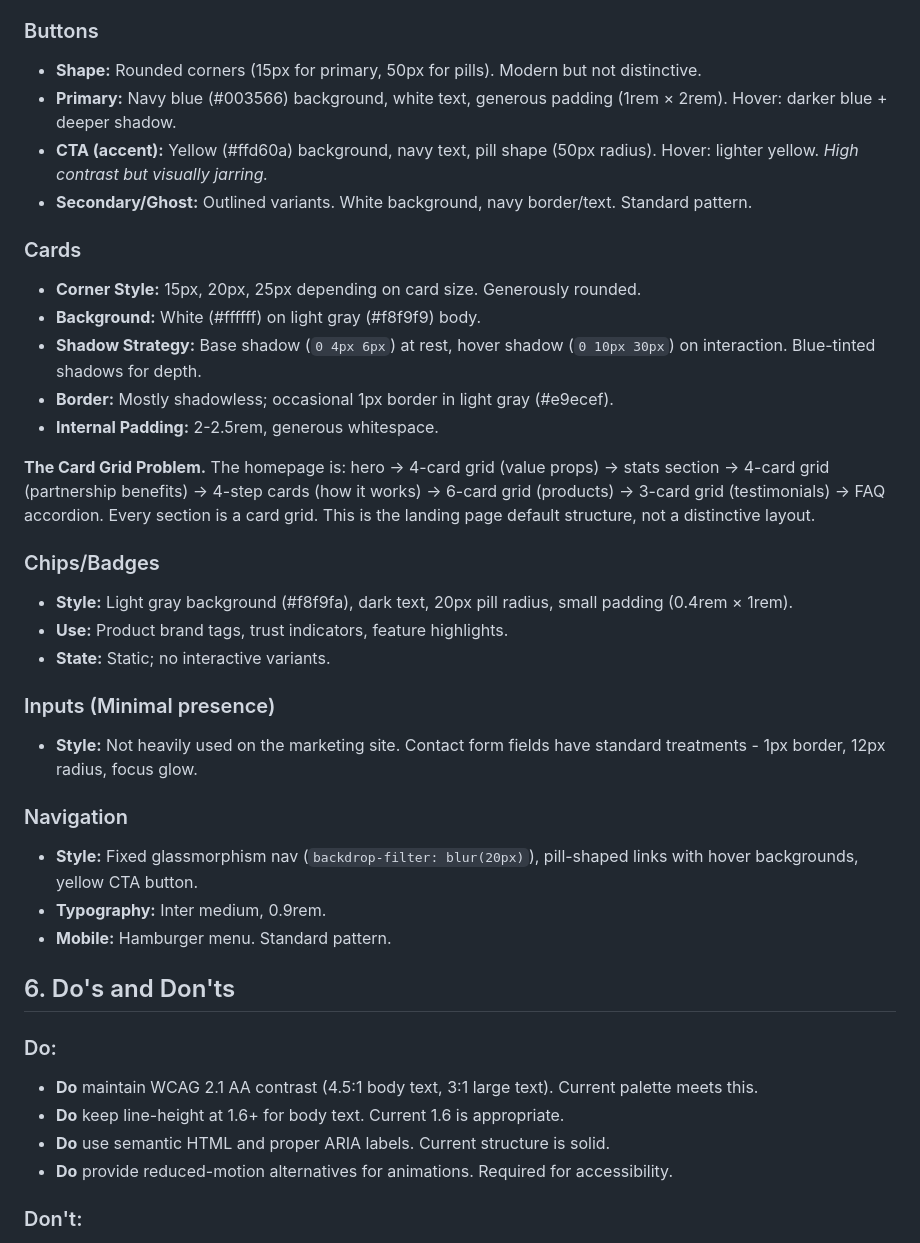
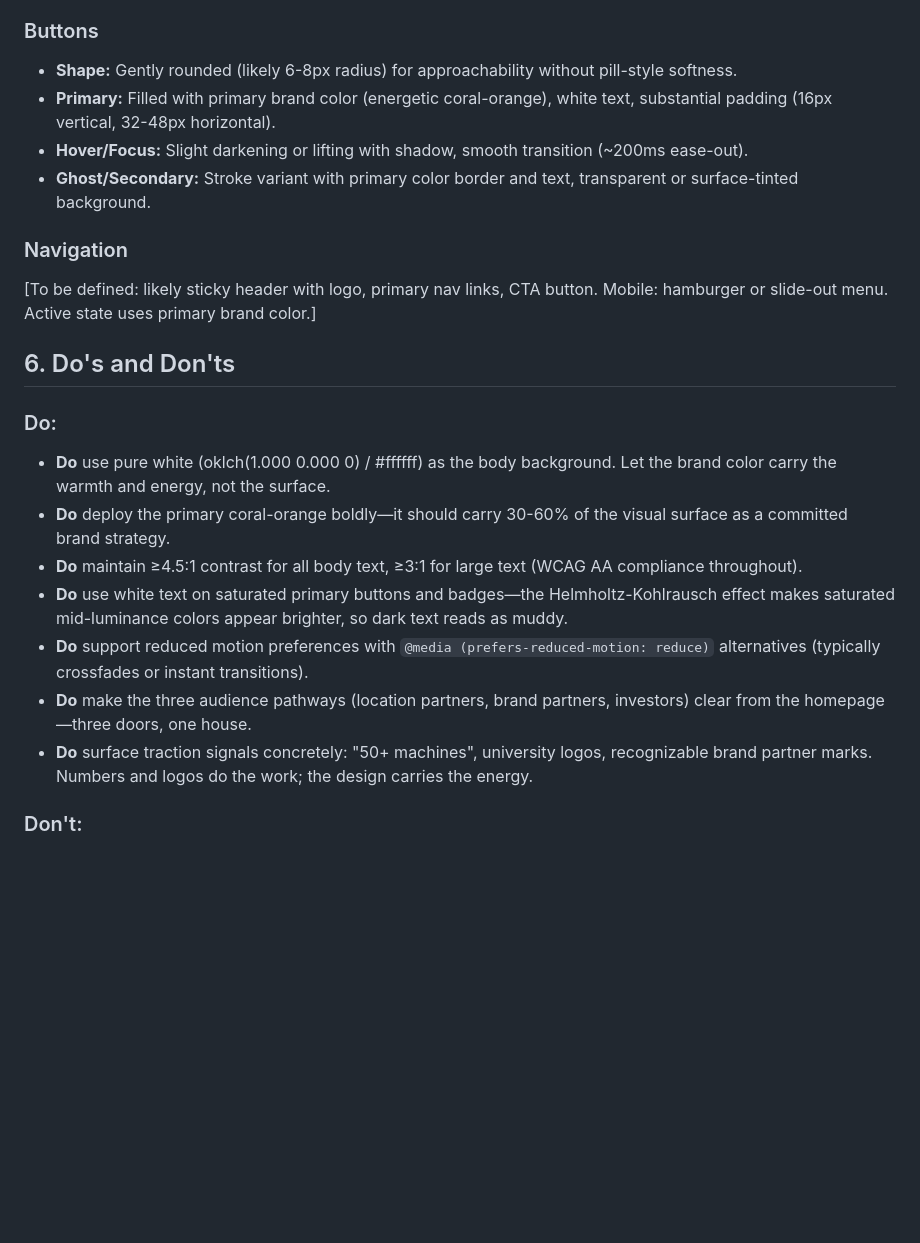
Before and after one commit to ashu-sharma07/parrave.com, a Markdown page: DESIGN.md, the part around one of its changes. Drawn GitHub-style; blank space fills up the shorter version.

```diff
--- a/DESIGN.md
+++ b/DESIGN.md
@@ -151,38 +80,22 @@ The system is built around cards - feature cards, testimonial cards, category ca
 
 ### Buttons
-- **Shape:** Rounded corners (15px for primary, 50px for pills). Modern but not distinctive.
-- **Primary:** Navy blue (#003566) background, white text, generous padding (1rem × 2rem). Hover: darker blue + deeper shadow.
-- **CTA (accent):** Yellow (#ffd60a) background, navy text, pill shape (50px radius). Hover: lighter yellow. *High contrast but visually jarring.*
-- **Secondary/Ghost:** Outlined variants. White background, navy border/text. Standard pattern.
-
-### Cards
-- **Corner Style:** 15px, 20px, 25px depending on card size. Generously rounded.
-- **Background:** White (#ffffff) on light gray (#f8f9f9) body.
-- **Shadow Strategy:** Base shadow (`0 4px 6px`) at rest, hover shadow (`0 10px 30px`) on interaction. Blue-tinted shadows for depth.
-- **Border:** Mostly shadowless; occasional 1px border in light gray (#e9ecef).
-- **Internal Padding:** 2-2.5rem, generous whitespace.
-
-**The Card Grid Problem.** The homepage is: hero → 4-card grid (value props) → stats section → 4-card grid (partnership benefits) → 4-step cards (how it works) → 6-card grid (products) → 3-card grid (testimonials) → FAQ accordion. Every section is a card grid. This is the landing page default structure, not a distinctive layout.
-
-### Chips/Badges
-- **Style:** Light gray background (#f8f9fa), dark text, 20px pill radius, small padding (0.4rem × 1rem).
-- **Use:** Product brand tags, trust indicators, feature highlights.
-- **State:** Static; no interactive variants.
-
-### Inputs (Minimal presence)
-- **Style:** Not heavily used on the marketing site. Contact form fields have standard treatments - 1px border, 12px radius, focus glow.
+- **Shape:** Gently rounded (likely 6-8px radius) for approachability without pill-style softness.
+- **Primary:** Filled with primary brand color (energetic coral-orange), white text, substantial padding (16px vertical, 32-48px horizontal).
+- **Hover/Focus:** Slight darkening or lifting with shadow, smooth transition (~200ms ease-out).
+- **Ghost/Secondary:** Stroke variant with primary color border and text, transparent or surface-tinted background.
 
 ### Navigation
-- **Style:** Fixed glassmorphism nav (`backdrop-filter: blur(20px)`), pill-shaped links with hover backgrounds, yellow CTA button.
-- **Typography:** Inter medium, 0.9rem.
-- **Mobile:** Hamburger menu. Standard pattern.
+[To be defined: likely sticky header with logo, primary nav links, CTA button. Mobile: hamburger or slide-out menu. Active state uses primary brand color.]
 
 ## 6. Do's and Don'ts
 
 ### Do:
-- **Do** maintain WCAG 2.1 AA contrast (4.5:1 body text, 3:1 large text). Current palette meets this.
-- **Do** keep line-height at 1.6+ for body text. Current 1.6 is appropriate.
-- **Do** use semantic HTML and proper ARIA labels. Current structure is solid.
-- **Do** provide reduced-motion alternatives for animations. Required for accessibility.
+- **Do** use pure white (oklch(1.000 0.000 0) / #ffffff) as the body background. Let the brand color carry the warmth and energy, not the surface.
+- **Do** deploy the primary coral-orange boldly—it should carry 30-60% of the visual surface as a committed brand strategy.
+- **Do** maintain ≥4.5:1 contrast for all body text, ≥3:1 for large text (WCAG AA compliance throughout).
+- **Do** use white text on saturated primary buttons and badges—the Helmholtz-Kohlrausch effect makes saturated mid-luminance colors appear brighter, so dark text reads as muddy.
+- **Do** support reduced motion preferences with `@media (prefers-reduced-motion: reduce)` alternatives (typically crossfades or instant transitions).
+- **Do** make the three audience pathways (location partners, brand partners, investors) clear from the homepage—three doors, one house.
+- **Do** surface traction signals concretely: "50+ machines", university logos, recognizable brand partner marks. Numbers and logos do the work; the design carries the energy.
 
 ### Don't:
```
Also changed, not shown: other parts of DESIGN.md (+53 -138 lines), PRODUCT.md (+25 -44 lines), WEBSITE_REDESIGN_SUMMARY.md (deleted, +0 -259 lines).
